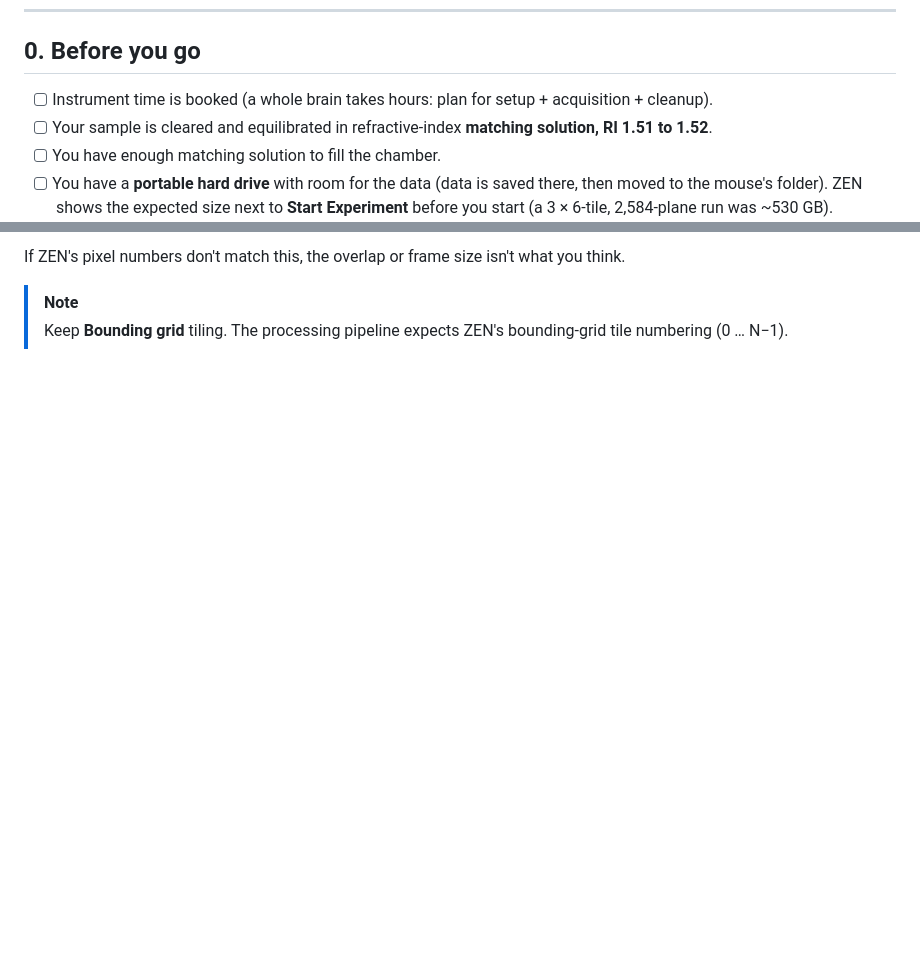
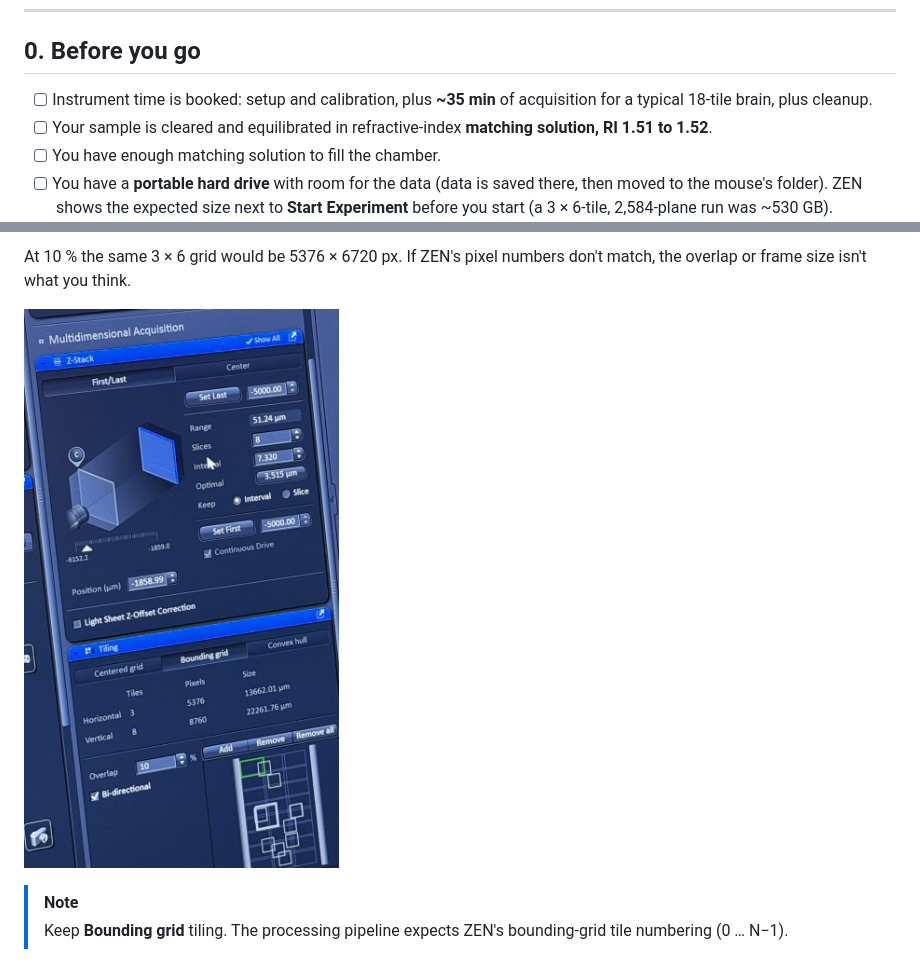
Before and after one commit to HammadFKhan/lightsheet-pipeline, a Markdown page: docs/Acquisition_Guide.md, 2 parts joined by grey strips. GitHub-like rendering; blank space fills up the shorter version.

```diff
--- a/docs/Acquisition_Guide.md
+++ b/docs/Acquisition_Guide.md
@@ -28,7 +28,7 @@ Written from a hands-on training session on the core facility's **ZEISS Lightshe
 
 ## 0. Before you go
 
-- [ ] Instrument time is booked (a whole brain takes hours: plan for setup + acquisition + cleanup).
+- [ ] Instrument time is booked: setup and calibration, plus **~35 min** of acquisition for a typical 18-tile brain, plus cleanup.
 - [ ] Your sample is cleared and equilibrated in refractive-index **matching solution, RI 1.51 to 1.52**.
 - [ ] You have enough matching solution to fill the chamber.
 - [ ] You have a **portable hard drive** with room for the data (data is saved there, then moved to the mouse's folder). ZEN shows the expected size next to **Start Experiment** before you start
@@ -259,5 +266,8 @@ e.g. at 10 %: 192 px (x) / 120 px (y). So for 3 × 8 tiles at 10 % (the screensh
 
-If ZEN's pixel numbers don't match this, the overlap or frame size isn't what you think.
+At 10 % the same 3 × 6 grid would be 5376 × 6720 px. If ZEN's pixel numbers don't match, the overlap or frame size isn't
+what you think.
+
+![Z-stack and Tiling panels close up (here a 3 × 8 grid at 10 %)](images/acquisition/18_zstack_tiling_panel.jpg)
 
 > [!NOTE]
 > Keep **Bounding grid** tiling. The processing pipeline expects ZEN's bounding-grid tile numbering (0 … N−1).
```
Also changed, not shown: other parts of docs/Acquisition_Guide.md (+47 -39 lines), docs/images/acquisition/20_rg5x_18_tile_run.jpg (added).
